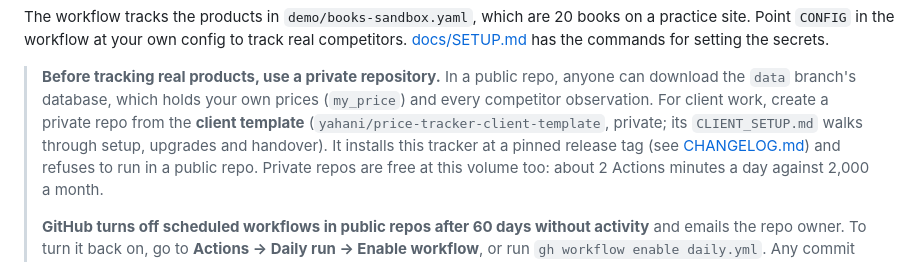
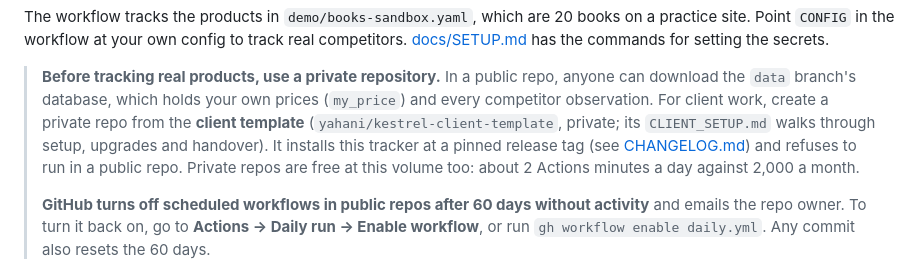
Before and after one commit to yahani/kestrel, a Markdown page: README.md, the part around the change. Rendered like a GitHub page.

Commit message:
Point at the renamed template repo yahani/kestrel-client-template
Co-Authored-By: Claude Opus 5.5 <noreply@anthropic.com>

```diff
--- a/README.md
+++ b/README.md
@@ -115,7 +115,7 @@ competitors. [docs/SETUP.md](docs/SETUP.md) has the commands for setting the sec
 > **Before tracking real products, use a private repository.** In a public repo, anyone can
 > download the `data` branch's database, which holds your own prices (`my_price`) and every
 > competitor observation. For client work, create a private repo from the **client template**
-> (`yahani/price-tracker-client-template`, private; its `CLIENT_SETUP.md` walks through
+> (`yahani/kestrel-client-template`, private; its `CLIENT_SETUP.md` walks through
 > setup, upgrades and handover). It installs this tracker at a pinned release tag (see
 > [CHANGELOG.md](CHANGELOG.md)) and refuses to run in a public repo. Private repos are free
 > at this volume too: about 2 Actions minutes a day against 2,000 a month.
```
Also changed, not shown: ARCHITECTURE.md (+1 -1 lines), PROGRESS.md (+5 -2 lines).
